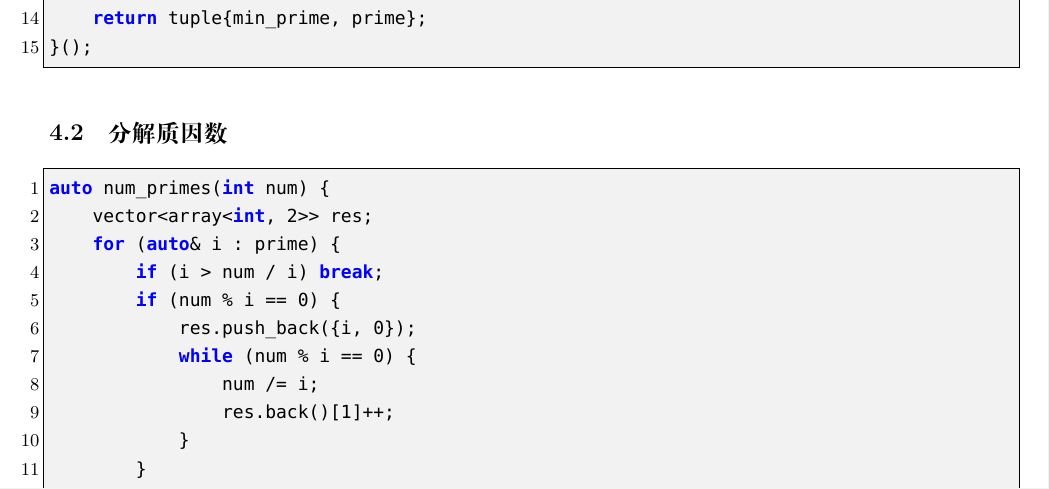
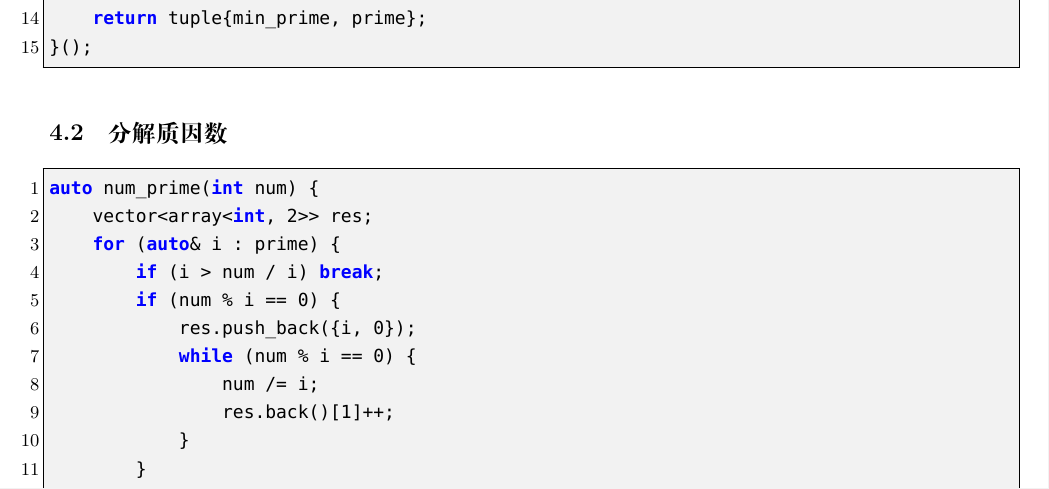
Before and after one commit to therehello/ACM-template, a LaTeX document (template.tex): part of page 13 of 26, cut so that both start at the same text. Compiled offline with XeLaTeX; a missing font is replaced by an installed copy or a similar font.

Commit message:
update 质因数分解

```diff
--- a/template.tex
+++ b/template.tex
@@ -613,7 +613,7 @@ auto [min_prime, prime] = []() {
 \subsection{分解质因数}
 
 \begin{lstlisting}[style=cpp]
-auto num_primes(int num) {
+auto num_prime(int num) {
     vector<array<int, 2>> res;
     for (auto& i : prime) {
         if (i > num / i) break;
```
Also changed, not shown: template.md (+1 -1 lines), template.pdf.
